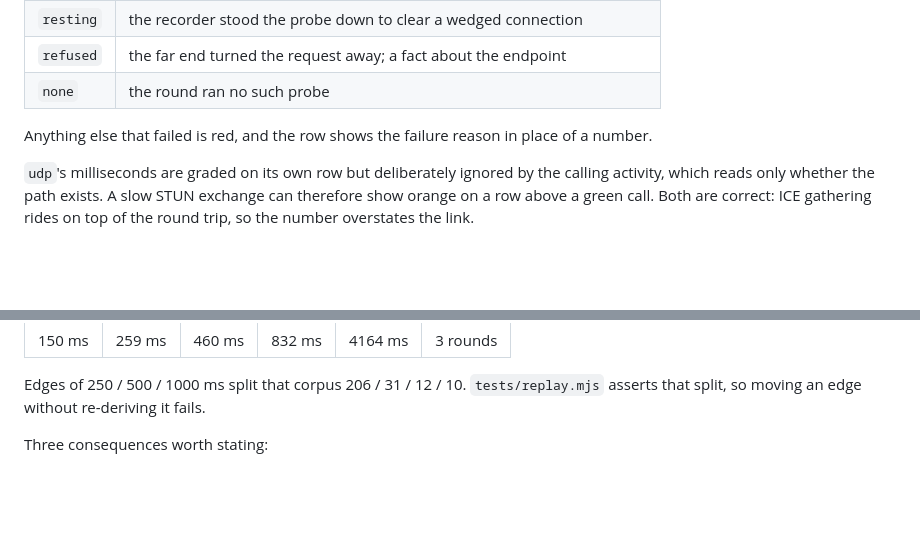
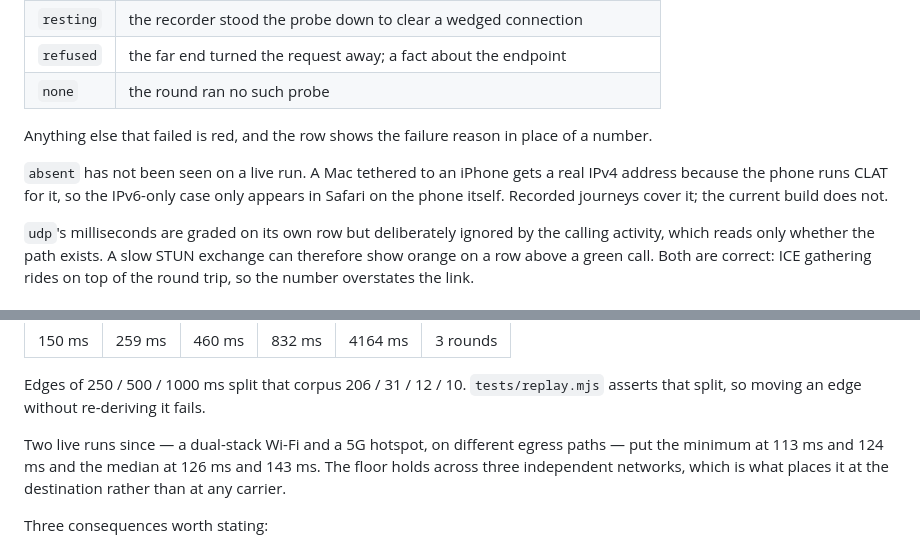
Before and after one commit to enwelder/web-traffic-speedometer, a Markdown page: docs/design.md, 2 parts joined by grey strips. Drawn GitHub-style; blank space fills up the shorter version.

Commit message:
Record what two live runs said about the DNS delta
The delta's edges were fitted to three recorded journeys and had no
evidence from anywhere else. A run on dual-stack Wi-Fi and one on a 5G
hotspot, on different egress paths, put the minimum at 113 ms and 124 ms
against the fixtures' 120 ms. The floor holds across three independent
networks, which places it at the destination rather than at any carrier.

Also note what those runs could not reach: a Mac tethered to an iPhone
gets a real IPv4 address, because the phone runs CLAT for it, so the
absent state only appears in Safari on the phone.

Co-Authored-By: Claude Opus 5 (1M context) <noreply@anthropic.com>
Claude-Session: https://claude.ai/code/session_015XdezEXHEgfeyNuP12p8mx

```diff
--- a/docs/design.md
+++ b/docs/design.md
@@ -219,6 +219,10 @@ the probe measure the link:
 
 Anything else that failed is red, and the row shows the failure reason in place of a number.
 
+`absent` has not been seen on a live run. A Mac tethered to an iPhone gets a real IPv4 address
+because the phone runs CLAT for it, so the IPv6-only case only appears in Safari on the phone
+itself. Recorded journeys cover it; the current build does not.
+
 `udp`'s milliseconds are graded on its own row but deliberately ignored by the calling
 activity, which reads only whether the path exists. A slow STUN exchange can therefore show
 orange on a row above a green call. Both are correct: ICE gathering rides on top of the round
@@ -239,6 +243,10 @@ No standard covers this quantity, so the edges are fitted to the three committed
 
 Edges of 250 / 500 / 1000 ms split that corpus 206 / 31 / 12 / 10. `tests/replay.mjs` asserts
 that split, so moving an edge without re-deriving it fails.
+
+Two live runs since — a dual-stack Wi-Fi and a 5G hotspot, on different egress paths — put the
+minimum at 113 ms and 124 ms and the median at 126 ms and 143 ms. The floor holds across three
+independent networks, which is what places it at the destination rather than at any carrier.
 
 Three consequences worth stating:
 
```
